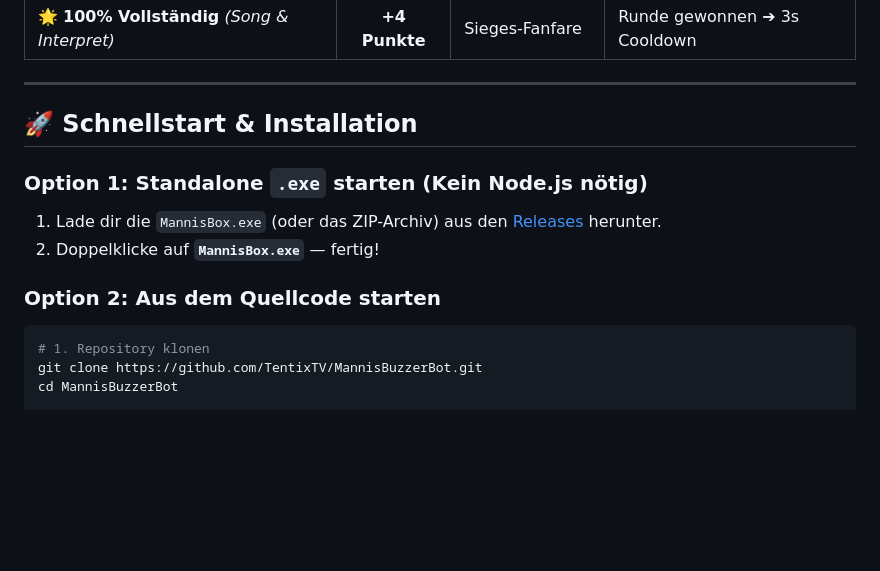
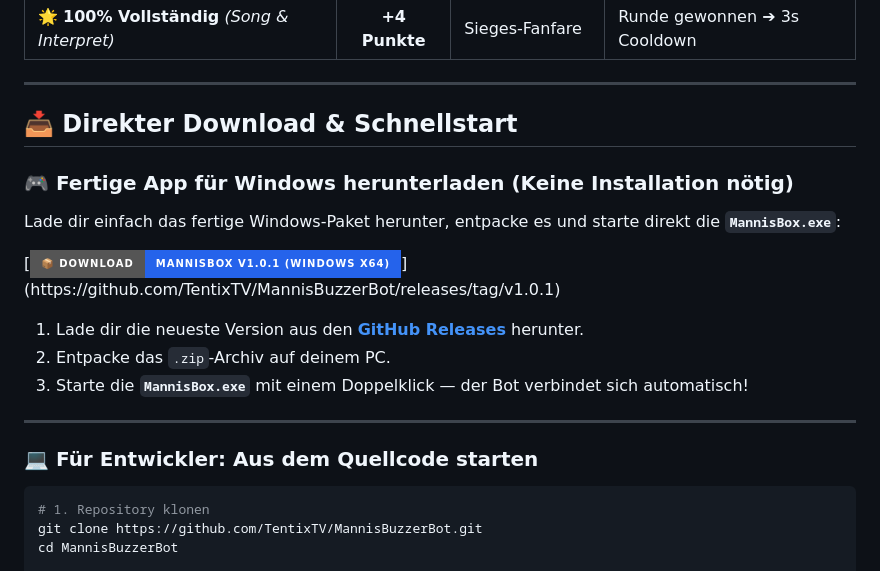
Before and after one commit to TentixTV/MannisBuzzerBot, a Markdown page: README.md, the part around the change. Rendered like a GitHub page; badges without logos; blank space fills up the shorter version.

Commit message:
docs: add prominent download buttons & release guide for Windows users

````diff
--- a/README.md
+++ b/README.md
@@ -67,13 +67,20 @@
 
 ---
 
-## 🚀 Schnellstart & Installation
+## 📥 Direkter Download & Schnellstart
 
-### Option 1: Standalone `.exe` starten (Kein Node.js nötig)
-1. Lade dir die `MannisBox.exe` (oder das ZIP-Archiv) aus den [Releases](https://github.com/TentixTV/MannisBuzzerBot/releases) herunter.
-2. Doppelklicke auf **`MannisBox.exe`** — fertig!
+### 🎮 Fertige App für Windows herunterladen (Keine Installation nötig)
+Lade dir einfach das fertige Windows-Paket herunter, entpacke es und starte direkt die **`MannisBox.exe`**:
 
-### Option 2: Aus dem Quellcode starten
+[![Download Windows ZIP](https://img.shields.io/badge/📦_Download-MannisBox_v1.0.1_(Windows_x64)-2563EB?style=for-the-badge&logo=windows)](https://github.com/TentixTV/MannisBuzzerBot/releases/tag/v1.0.1)
+
+1. Lade dir die neueste Version aus den **[GitHub Releases](https://github.com/TentixTV/MannisBuzzerBot/releases)** herunter.
+2. Entpacke das `.zip`-Archiv auf deinem PC.
+3. Starte die **`MannisBox.exe`** mit einem Doppelklick — der Bot verbindet sich automatisch!
+
+---
+
+### 💻 Für Entwickler: Aus dem Quellcode starten
 ```bash
 # 1. Repository klonen
 git clone https://github.com/TentixTV/MannisBuzzerBot.git
````
